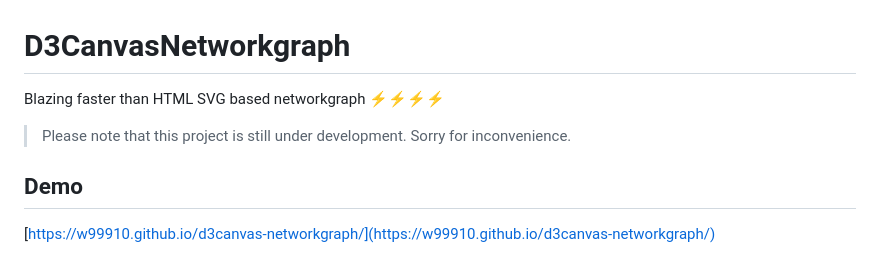
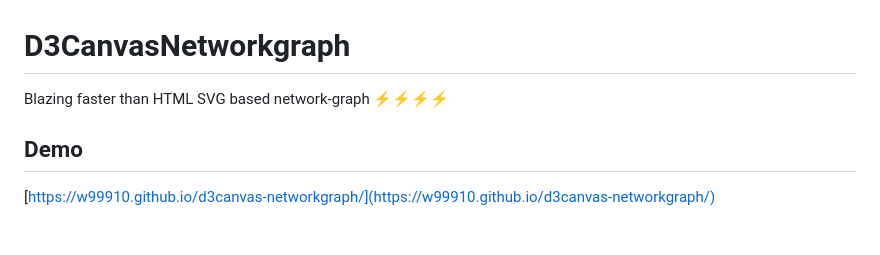
Before and after one commit to w99910/d3canvas-networkgraph, a Markdown page: README.md, the part around the change. Rendered like a GitHub page; blank space fills up the shorter version.

Commit message:
remove info

```diff
--- a/README.md
+++ b/README.md
@@ -1,8 +1,6 @@
 # D3CanvasNetworkgraph
 
-Blazing faster than HTML SVG based networkgraph ⚡⚡⚡⚡
-
-> Please note that this project is still under development. Sorry for inconvenience.
+Blazing faster than HTML SVG based network-graph ⚡⚡⚡⚡
 
 ## Demo
 
```
